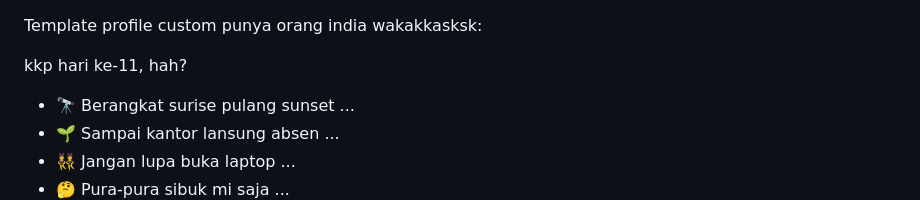
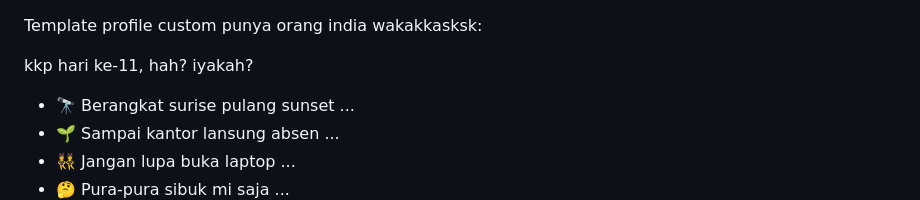
Before and after one commit to faturalkhair/kkpPln_doc, a Markdown page: README.md, the part around the change. Drawn GitHub-style.

```diff
--- a/README.md
+++ b/README.md
@@ -1,6 +1,6 @@
 Template profile custom punya orang india wakakkasksk:
 
-kkp hari ke-11, hah?
+kkp hari ke-11, hah? iyakah?
 
 - 🔭 Berangkat surise pulang sunset ...
 - 🌱 Sampai kantor lansung absen ...
```
